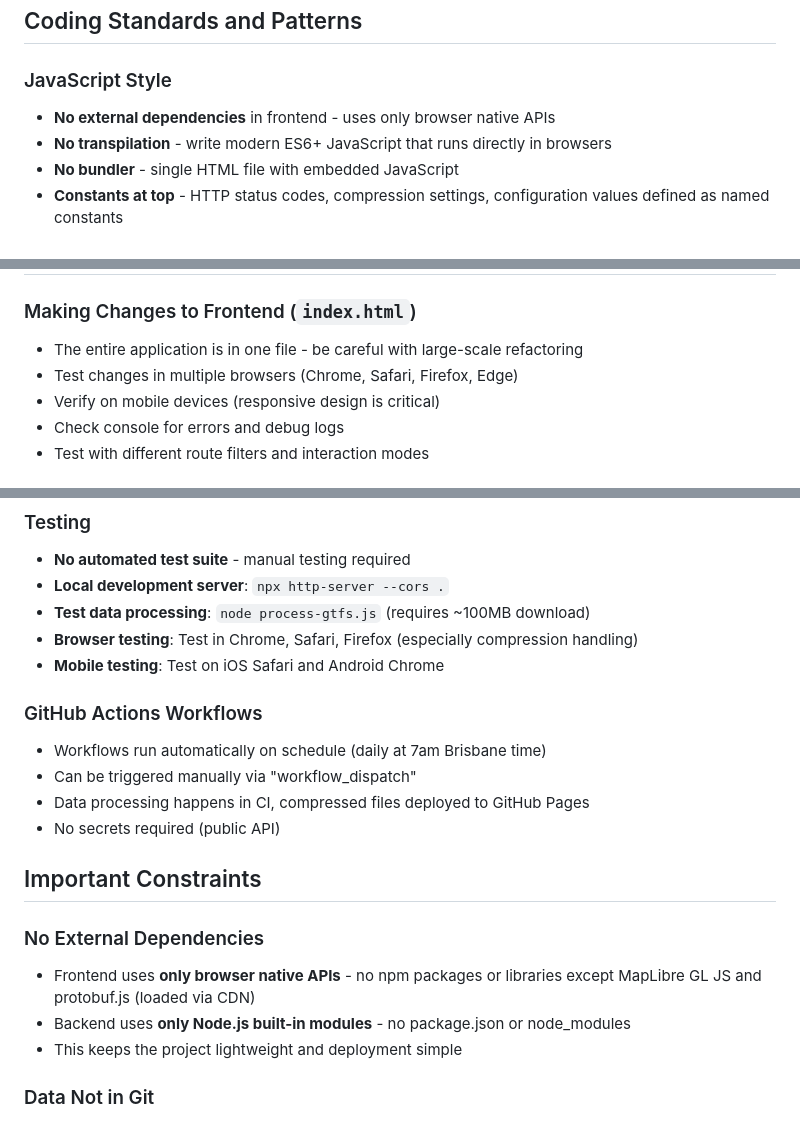
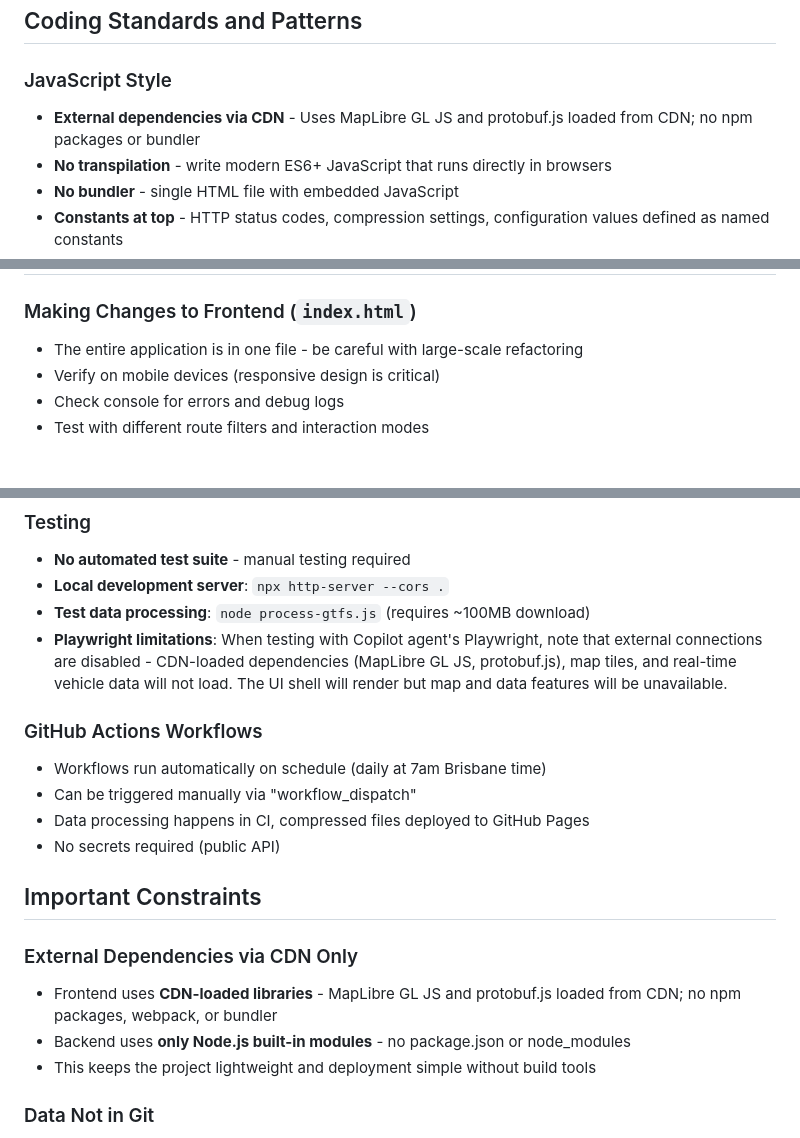
Before and after one commit to ScriptSmith/brisbus, a Markdown page: .github/copilot-instructions.md, 3 parts joined by grey strips. Rendered like a GitHub page.

Commit message:
Update Copilot instructions based on feedback: clarify CDN dependencies and Playwright limitations
Co-authored-by: ScriptSmith <17246877+ScriptSmith@users.noreply.github.com>

```diff
--- a/.github/copilot-instructions.md
+++ b/.github/copilot-instructions.md
@@ -65,7 +65,7 @@ This is a real-time bus tracking web application for Brisbane, Australia, built
 ## Coding Standards and Patterns
 
 ### JavaScript Style
-- **No external dependencies** in frontend - uses only browser native APIs
+- **External dependencies via CDN** - Uses MapLibre GL JS and protobuf.js loaded from CDN; no npm packages or bundler
 - **No transpilation** - write modern ES6+ JavaScript that runs directly in browsers
 - **No bundler** - single HTML file with embedded JavaScript
 - **Constants at top** - HTTP status codes, compression settings, configuration values defined as named constants
@@ -126,7 +126,6 @@ This is a real-time bus tracking web application for Brisbane, Australia, built
 
 ### Making Changes to Frontend (`index.html`)
 - The entire application is in one file - be careful with large-scale refactoring
-- Test changes in multiple browsers (Chrome, Safari, Firefox, Edge)
 - Verify on mobile devices (responsive design is critical)
 - Check console for errors and debug logs
 - Test with different route filters and interaction modes
@@ -142,8 +141,7 @@ This is a real-time bus tracking web application for Brisbane, Australia, built
 - **No automated test suite** - manual testing required
 - **Local development server**: `npx http-server --cors .`
 - **Test data processing**: `node process-gtfs.js` (requires ~100MB download)
-- **Browser testing**: Test in Chrome, Safari, Firefox (especially compression handling)
-- **Mobile testing**: Test on iOS Safari and Android Chrome
+- **Playwright limitations**: When testing with Copilot agent's Playwright, note that external connections are disabled - CDN-loaded dependencies (MapLibre GL JS, protobuf.js), map tiles, and real-time vehicle data will not load. The UI shell will render but map and data features will be unavailable.
 
 ### GitHub Actions Workflows
 - Workflows run automatically on schedule (daily at 7am Brisbane time)
@@ -153,10 +151,10 @@ This is a real-time bus tracking web application for Brisbane, Australia, built
 
 ## Important Constraints
 
-### No External Dependencies
-- Frontend uses **only browser native APIs** - no npm packages or libraries except MapLibre GL JS and protobuf.js (loaded via CDN)
+### External Dependencies via CDN Only
+- Frontend uses **CDN-loaded libraries** - MapLibre GL JS and protobuf.js loaded from CDN; no npm packages, webpack, or bundler
 - Backend uses **only Node.js built-in modules** - no package.json or node_modules
-- This keeps the project lightweight and deployment simple
+- This keeps the project lightweight and deployment simple without build tools
 
 ### Data Not in Git
 - The `data/` directory is gitignored
```
